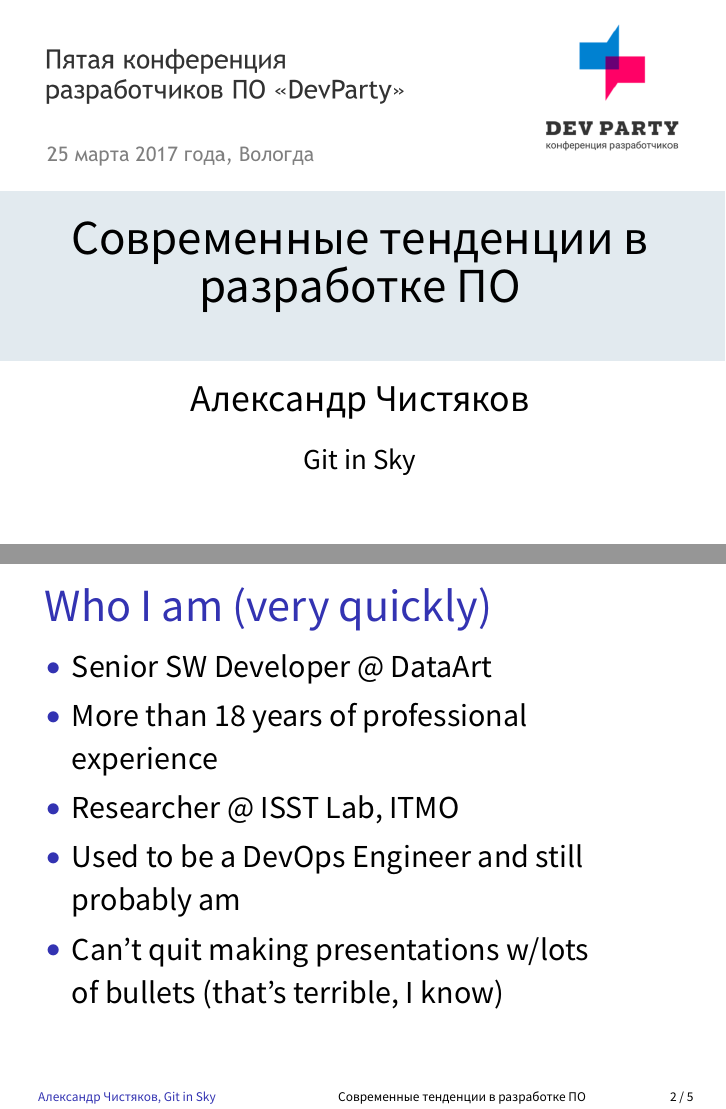
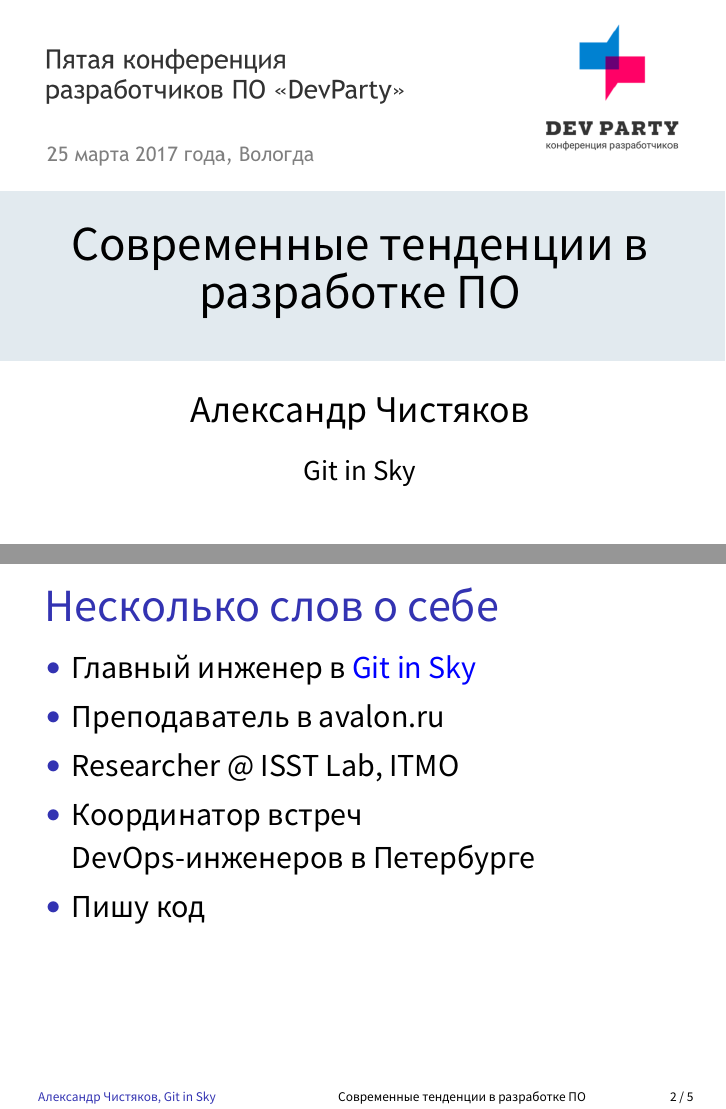
Before and after one commit to alexclear/presentations, LaTeX slides (DevParty2017/presentation.tex): pages 1 and 2 of 5, joined at a grey line. Compiled offline with XeLaTeX; a missing font is replaced by an installed copy or a similar font.

Commit message:
Add first meaningful slide

```diff
--- a/DevParty2017/presentation.tex
+++ b/DevParty2017/presentation.tex
@@ -63,19 +63,19 @@
     %\setbeamertemplate{background}[grid][step=10]
     \setbeamertemplate{background}{\includegraphics[width=\paperwidth,height=\paperheight,keepaspectratio]{img/firstslide.png}}
     \begin{frame}[plain]
-      \begin{textblock*}{\framewidth}(0.95cm,3.6cm) % {block width} (coords)
+      \begin{textblock*}{\framewidth}(0.95cm,3.7cm) % {block width} (coords)
         \Bigfont
           \begin{center}
           Современные тенденции в разработке ПО
           \end{center}
       \end{textblock*}
-      \begin{textblock*}{\framewidth}(0.95cm,6.5cm) % {block width} (coords)
+      \begin{textblock*}{\framewidth}(0.95cm,6.7cm) % {block width} (coords)
         \Authorfont
           \begin{center}
           Александр Чистяков
           \end{center}
       \end{textblock*}
-      \begin{textblock*}{\framewidth}(0.95cm,7.6cm) % {block width} (coords)
+      \begin{textblock*}{\framewidth}(0.95cm,7.8cm) % {block width} (coords)
         \Orgfont
           \begin{center}
           Git in Sky
@@ -86,15 +86,15 @@
 
 
 \begin{Large}
-\begin{frame}{\ \ \ Who I am (very quickly)}
+\begin{frame}{\ \ \ Несколько слов о себе}
 \setstretch{1.2}
 \begin{textblock*}{\framewidth-0.8cm}(0.5cm,1.5cm) % {block width} (coords)
 \begin{itemize}
-  \item Senior SW Developer @ DataArt
-  \item More than 18 years of professional experience
+  \item Главный инженер в \href{https://gitinsky.com}{\color{blue}{Git in Sky}}
+  \item Преподаватель в avalon.ru
   \item Researcher @ ISST Lab, ITMO
-  \item Used to be a DevOps Engineer and still probably am
-  \item Can't quit making presentations w/lots of bullets (that's terrible, I know)
+  \item Координатор встреч DevOps-инженеров в Петербурге
+  \item Пишу код
 \end{itemize}
 \end{textblock*}
 \end{frame}
```
